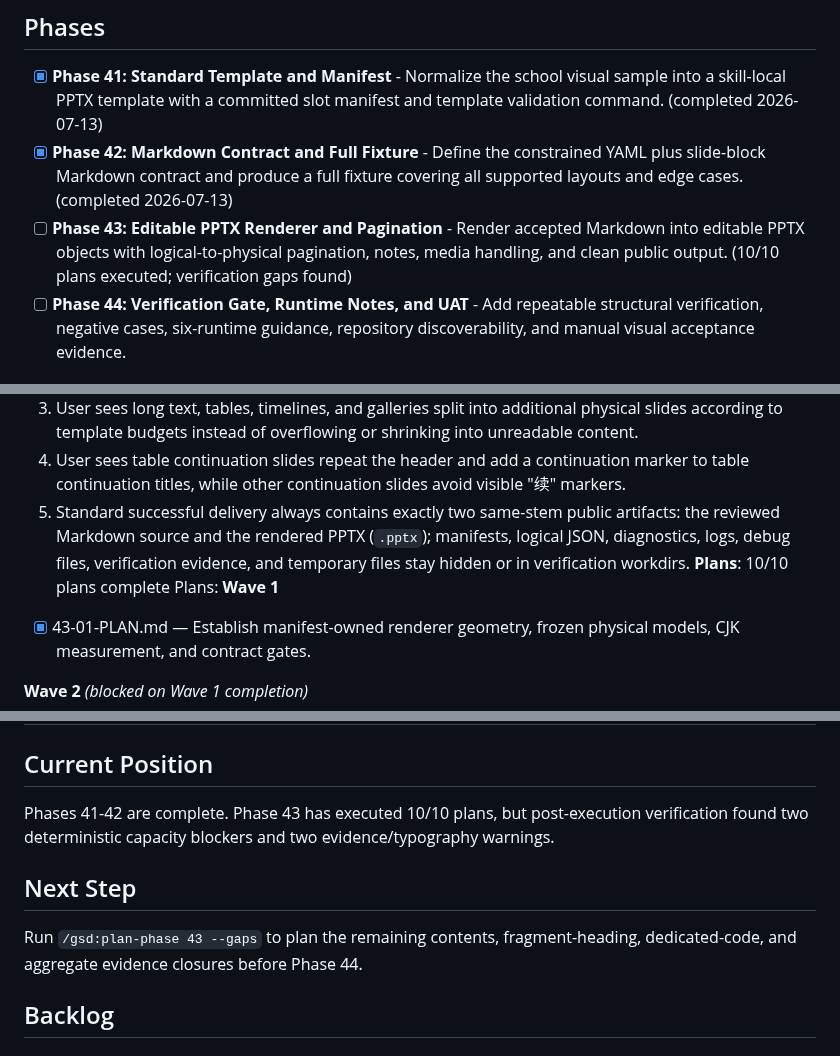
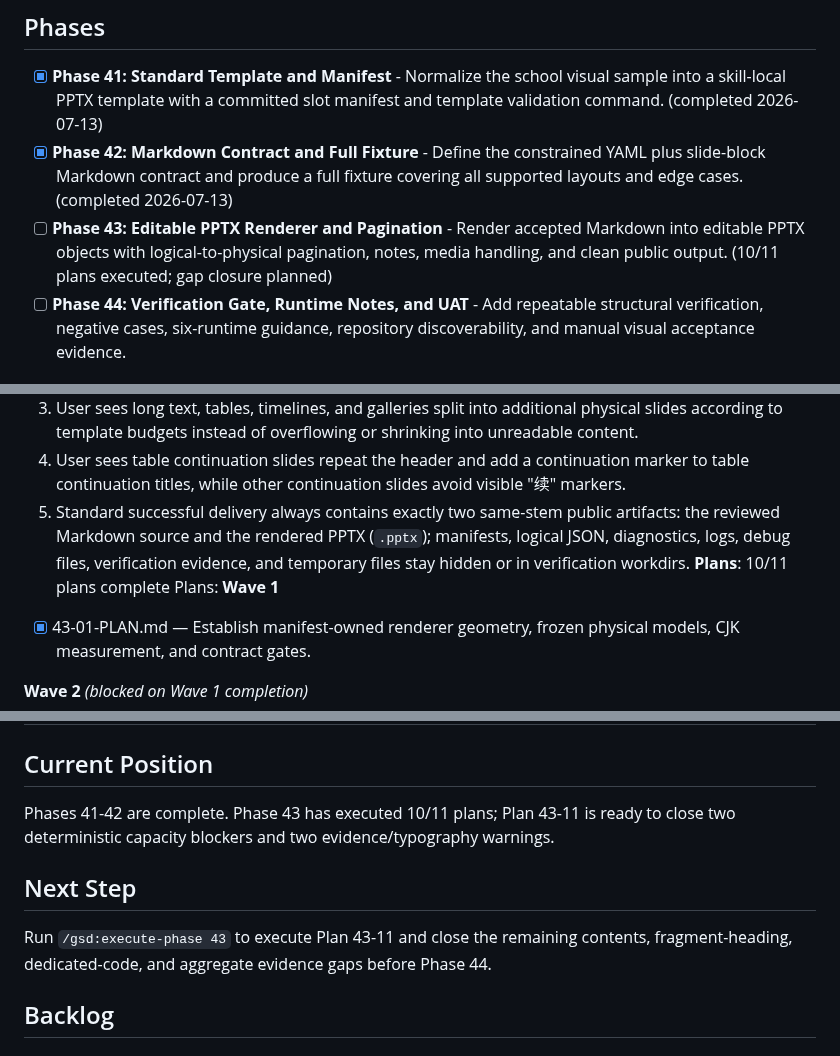
Before and after one commit to Presto-io/Presto-Agent-Skills, a Markdown page: .planning/ROADMAP.md, 3 parts joined by grey strips. GitHub-like rendering.

Commit message:
docs(43): create gap closure plan

```diff
--- a/.planning/ROADMAP.md
+++ b/.planning/ROADMAP.md
@@ -38,7 +38,7 @@
 
 - [x] **Phase 41: Standard Template and Manifest** - Normalize the school visual sample into a skill-local PPTX template with a committed slot manifest and template validation command. (completed 2026-07-13)
 - [x] **Phase 42: Markdown Contract and Full Fixture** - Define the constrained YAML plus slide-block Markdown contract and produce a full fixture covering all supported layouts and edge cases. (completed 2026-07-13)
-- [ ] **Phase 43: Editable PPTX Renderer and Pagination** - Render accepted Markdown into editable PPTX objects with logical-to-physical pagination, notes, media handling, and clean public output. (10/10 plans executed; verification gaps found)
+- [ ] **Phase 43: Editable PPTX Renderer and Pagination** - Render accepted Markdown into editable PPTX objects with logical-to-physical pagination, notes, media handling, and clean public output. (10/11 plans executed; gap closure planned)
 - [ ] **Phase 44: Verification Gate, Runtime Notes, and UAT** - Add repeatable structural verification, negative cases, six-runtime guidance, repository discoverability, and manual visual acceptance evidence.
 
 ## Phase Details
@@ -90,7 +90,7 @@ Plans:
   3. User sees long text, tables, timelines, and galleries split into additional physical slides according to template budgets instead of overflowing or shrinking into unreadable content.
   4. User sees table continuation slides repeat the header and add a continuation marker to table continuation titles, while other continuation slides avoid visible "续" markers.
   5. Standard successful delivery always contains exactly two same-stem public artifacts: the reviewed Markdown source and the rendered PPTX (`.pptx`); manifests, logical JSON, diagnostics, logs, debug files, verification evidence, and temporary files stay hidden or in verification workdirs.
-**Plans**: 10/10 plans complete
+**Plans**: 10/11 plans complete
 Plans:
 **Wave 1**
 - [x] 43-01-PLAN.md — Establish manifest-owned renderer geometry, frozen physical models, CJK measurement, and contract gates.
@@ -197,11 +200,11 @@ Detailed phase goals, requirements, success criteria, and verification evidence
 
 ## Current Position
 
-Phases 41-42 are complete. Phase 43 has executed 10/10 plans, but post-execution verification found two deterministic capacity blockers and two evidence/typography warnings.
+Phases 41-42 are complete. Phase 43 has executed 10/11 plans; Plan 43-11 is ready to close two deterministic capacity blockers and two evidence/typography warnings.
 
 ## Next Step
 
-Run `/gsd:plan-phase 43 --gaps` to plan the remaining contents, fragment-heading, dedicated-code, and aggregate evidence closures before Phase 44.
+Run `/gsd:execute-phase 43` to execute Plan 43-11 and close the remaining contents, fragment-heading, dedicated-code, and aggregate evidence gaps before Phase 44.
 
 ## Backlog
 
```
Also changed, not shown: other parts of .planning/ROADMAP.md (+4 -1 lines), .planning/STATE.md (+11 -11 lines), 1 other file.
